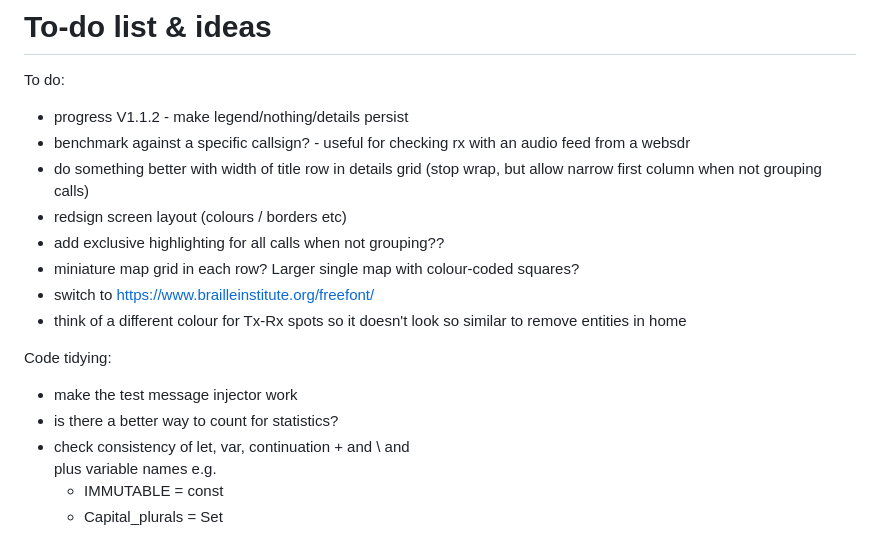
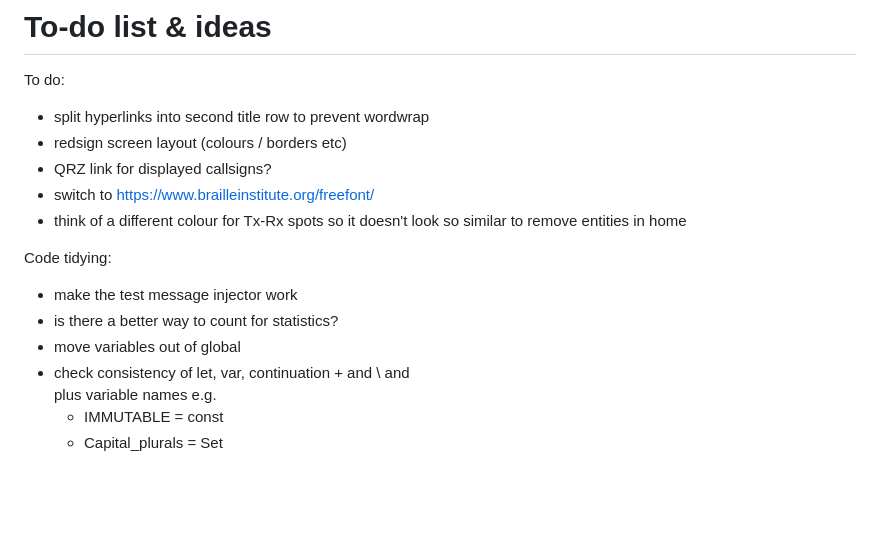
Before and after one commit to G1OJS/BandOpticon, a Markdown page: Change History.md, the part around the change. GitHub-like rendering; blank space fills up the shorter version.

```diff
--- a/Change History.md
+++ b/Change History.md
@@ -70,18 +70,16 @@ Additional labels for pre-release and build metadata are available as extensions
 # To-do list & ideas
 
 To do:
-  - progress V1.1.2 - make legend/nothing/details persist
-  - benchmark against a specific callsign? - useful for checking rx with an audio feed from a websdr
-  - do something better with width of title row in details grid (stop wrap, but allow narrow first column when not grouping calls)
+  - split hyperlinks into second title row to prevent wordwrap
   - redsign screen layout (colours / borders etc)
-  - add exclusive highlighting for all calls when not grouping??
-  - miniature map grid in each row? Larger single map with colour-coded squares?
+  - QRZ link for displayed callsigns?
   - switch to https://www.brailleinstitute.org/freefont/
   - think of a different colour for Tx-Rx spots so it doesn't look so similar to remove entities in home
 
 Code tidying:
   - make the test message injector work
   - is there a better way to count for statistics?
+  - move variables out of global
   - check consistency of let, var, continuation + and \ and <br> plus variable names e.g.
      - IMMUTABLE = const
      - Capital_plurals = Set
```
